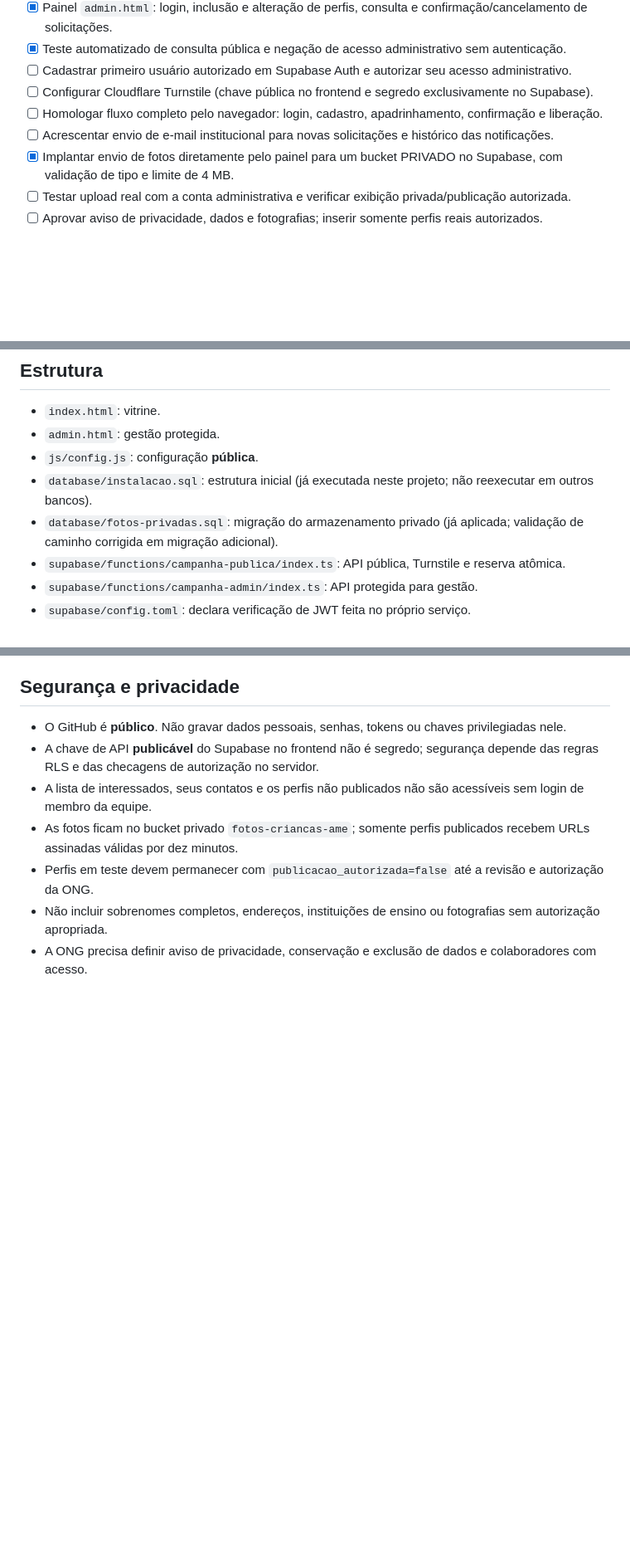
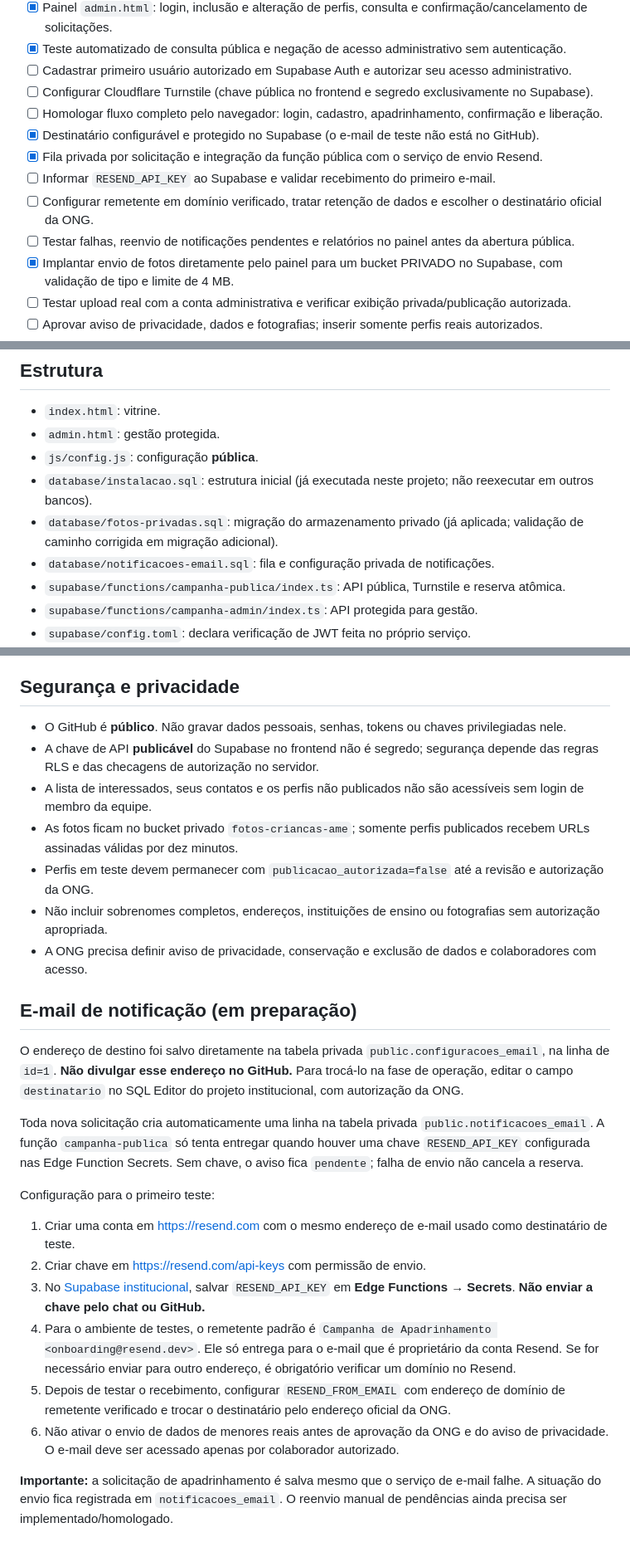
Before and after one commit to mateuscrlopes/apadrinhamento-ong, a Markdown page: README.md, 3 parts joined by grey strips. Shown at 83% size. GitHub-like rendering; blank space fills up the shorter version.

Commit message:
docs: orientar Resend e proteção de destinatário e notificações

```diff
--- a/README.md
+++ b/README.md
@@ -21,7 +21,11 @@ Sistema independente da campanha de apadrinhamento, hospedado pelo GitHub Pages
 - [ ] Cadastrar primeiro usuário autorizado em Supabase Auth e autorizar seu acesso administrativo.
 - [ ] Configurar Cloudflare Turnstile (chave pública no frontend e segredo exclusivamente no Supabase).
 - [ ] Homologar fluxo completo pelo navegador: login, cadastro, apadrinhamento, confirmação e liberação.
-- [ ] Acrescentar envio de e-mail institucional para novas solicitações e histórico das notificações.
+- [x] Destinatário configurável e protegido no Supabase (o e-mail de teste não está no GitHub).
+- [x] Fila privada por solicitação e integração da função pública com o serviço de envio Resend.
+- [ ] Informar `RESEND_API_KEY` ao Supabase e validar recebimento do primeiro e-mail.
+- [ ] Configurar remetente em domínio verificado, tratar retenção de dados e escolher o destinatário oficial da ONG.
+- [ ] Testar falhas, reenvio de notificações pendentes e relatórios no painel antes da abertura pública.
 - [x] Implantar envio de fotos diretamente pelo painel para um bucket PRIVADO no Supabase, com validação de tipo e limite de 4 MB.
 - [ ] Testar upload real com a conta administrativa e verificar exibição privada/publicação autorizada.
 - [ ] Aprovar aviso de privacidade, dados e fotografias; inserir somente perfis reais autorizados.
@@ -73,6 +77,7 @@ Antes de ligar:
 - `js/config.js`: configuração **pública**.
 - `database/instalacao.sql`: estrutura inicial (já executada neste projeto; não reexecutar em outros bancos).
 - `database/fotos-privadas.sql`: migração do armazenamento privado (já aplicada; validação de caminho corrigida em migração adicional).
+- `database/notificacoes-email.sql`: fila e configuração privada de notificações.
 - `supabase/functions/campanha-publica/index.ts`: API pública, Turnstile e reserva atômica.
 - `supabase/functions/campanha-admin/index.ts`: API protegida para gestão.
 - `supabase/config.toml`: declara verificação de JWT feita no próprio serviço.
@@ -87,3 +92,20 @@ Antes de ligar:
 - Perfis em teste devem permanecer com `publicacao_autorizada=false` até a revisão e autorização da ONG.
 - Não incluir sobrenomes completos, endereços, instituições de ensino ou fotografias sem autorização apropriada.
 - A ONG precisa definir aviso de privacidade, conservação e exclusão de dados e colaboradores com acesso.
+
+## E-mail de notificação (em preparação)
+
+O endereço de destino foi salvo diretamente na tabela privada `public.configuracoes_email`, na linha de `id=1`. **Não divulgar esse endereço no GitHub.** Para trocá-lo na fase de operação, editar o campo `destinatario` no SQL Editor do projeto institucional, com autorização da ONG.
+
+Toda nova solicitação cria automaticamente uma linha na tabela privada `public.notificacoes_email`. A função `campanha-publica` só tenta entregar quando houver uma chave `RESEND_API_KEY` configurada nas Edge Function Secrets. Sem chave, o aviso fica `pendente`; falha de envio não cancela a reserva.
+
+Configuração para o primeiro teste:
+
+1. Criar uma conta em https://resend.com com o mesmo endereço de e-mail usado como destinatário de teste.
+2. Criar chave em https://resend.com/api-keys com permissão de envio.
+3. No [Supabase institucional](https://supabase.com/dashboard/project/wsixoeonopxejapfxjms/settings/functions), salvar `RESEND_API_KEY` em **Edge Functions → Secrets**. **Não enviar a chave pelo chat ou GitHub.**
+4. Para o ambiente de testes, o remetente padrão é `Campanha de Apadrinhamento <onboarding@resend.dev>`. Ele só entrega para o e-mail que é proprietário da conta Resend. Se for necessário enviar para outro endereço, é obrigatório verificar um domínio no Resend.
+5. Depois de testar o recebimento, configurar `RESEND_FROM_EMAIL` com endereço de domínio de remetente verificado e trocar o destinatário pelo endereço oficial da ONG.
+6. Não ativar o envio de dados de menores reais antes de aprovação da ONG e do aviso de privacidade. O e-mail deve ser acessado apenas por colaborador autorizado.
+
+**Importante:** a solicitação de apadrinhamento é salva mesmo que o serviço de e-mail falhe. A situação do envio fica registrada em `notificacoes_email`. O reenvio manual de pendências ainda precisa ser implementado/homologado.
```
